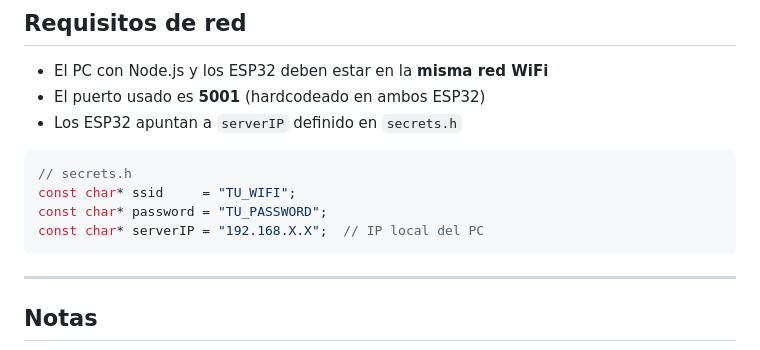
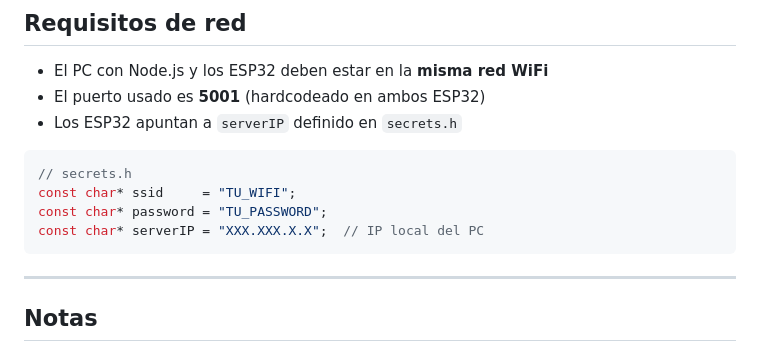
Before and after one commit to EmiCrack132/ESP32-voice-control-panel, a Markdown page: README.md, the part around the change. GitHub-like rendering.

````diff
--- a/README.md
+++ b/README.md
@@ -124,7 +124,7 @@ Los ESP32 **no necesitan modificarse**. El servidor los reconoce por el evento q
 // secrets.h
 const char* ssid     = "TU_WIFI";
 const char* password = "TU_PASSWORD";
-const char* serverIP = "192.168.X.X";  // IP local del PC
+const char* serverIP = "XXX.XXX.X.X";  // IP local del PC
 ```
 
 ---
````
